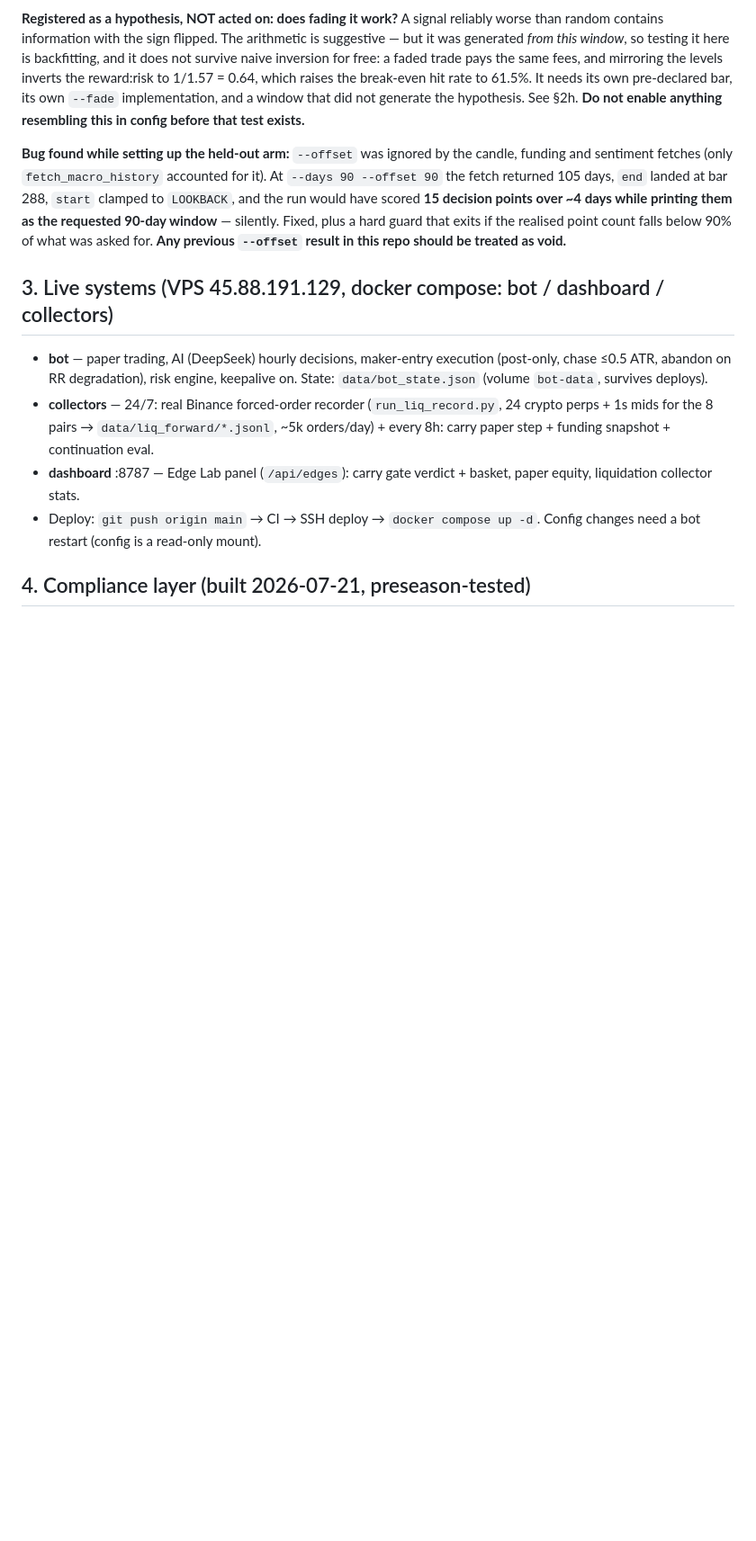
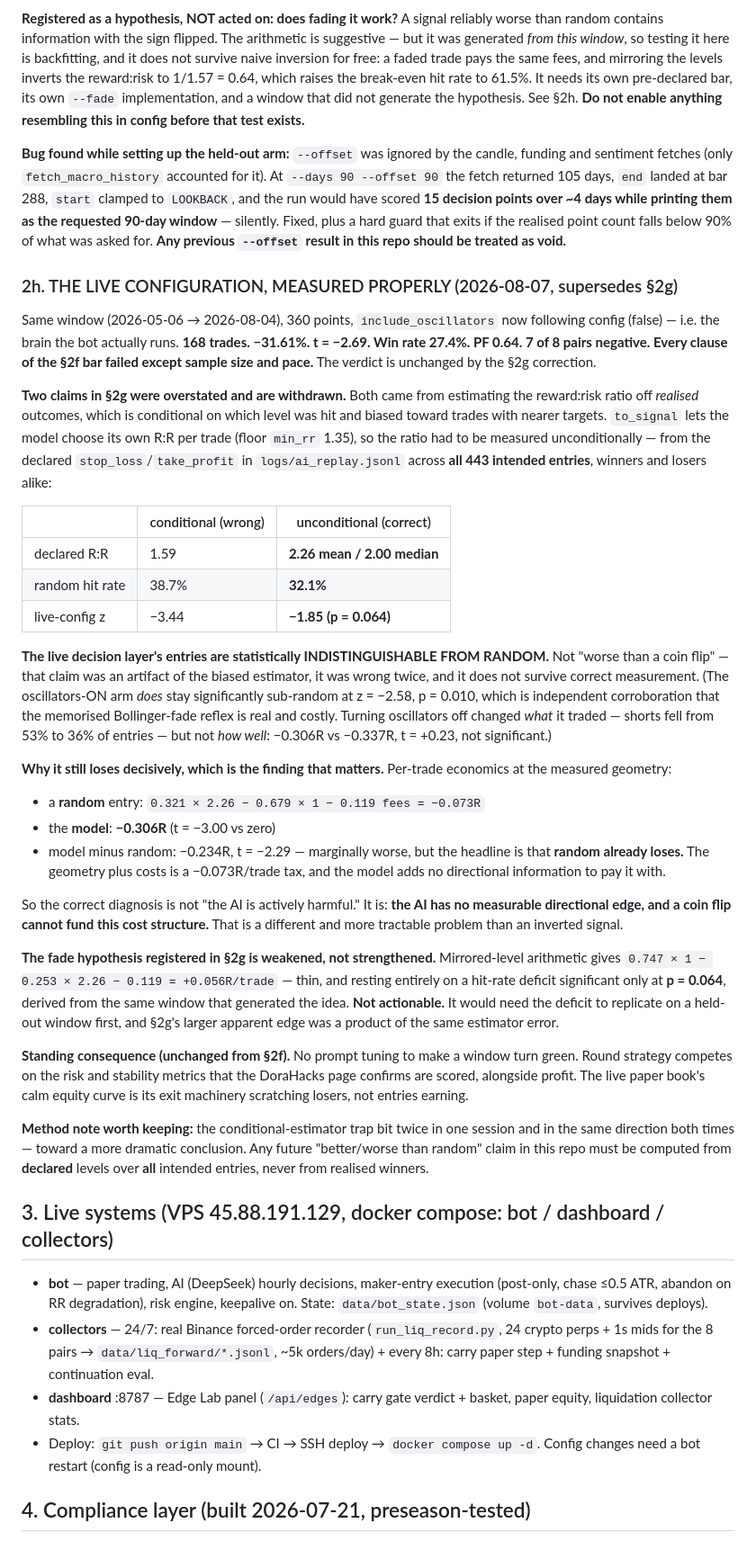
Before and after one commit to farouk-allani/weex-wars-bot, a Markdown page: RESEARCH.md, the part around the change. Shown at 90% size. GitHub-like rendering; blank space fills up the shorter version.

Commit message:
research(ai-replay): the live brain is a coin flip, and coin flips cannot pay this cost
Re-ran the correct arm (oscillators following config). 168 trades, -31.61%,
t=-2.69, PF 0.64, 7 of 8 pairs negative. Every clause of the 88074bf bar
fails except sample size and pace. The verdict survives the arm correction.

But two claims in 7899c2e are withdrawn. Both rested on estimating the
reward:risk ratio from realised outcomes, which is conditional on which
level got hit and biased toward nearer targets. to_signal lets the model
pick its own R:R per trade, so it had to be measured unconditionally from
the declared stop_loss/take_profit across all 443 intended entries:

  declared R:R      1.59 -> 2.26 mean / 2.00 median
  random hit rate   38.7% -> 32.1%
  live-config z     -3.44 -> -1.85 (p=0.064)

So the live decision layer is INDISTINGUISHABLE FROM RANDOM, not worse
than a coin flip. I made that claim twice and it was an artifact both
times. The oscillators-ON arm does stay sub-random (z=-2.58), which is
independent corroboration that the memorised Bollinger-fade reflex is
real - it changed what the bot traded (shorts 53% -> 36%) but not how
well (-0.306R vs -0.337R, t=+0.23).

The finding that actually matters is the per-trade economics. A random
entry at this geometry returns -0.073R after fees. The model returns
-0.306R. Random already loses. The diagnosis is not an inverted signal,
it is no signal against a cost structure a coin flip cannot fund - which
is a more tractable problem than the one 7899c2e described.

This also weakens the fade hypothesis rather than strengthening it:
mirrored levels give +0.056R/trade, resting on a deficit significant only
at p=0.064, from the window that generated the idea. Still not actionable.

Method note kept in the doc: the conditional-estimator trap bit twice in
one session, both times toward the more dramatic conclusion. Future
better/worse-than-random claims must use declared levels over all
intended entries.

Co-Authored-By: Claude Opus 5 <noreply@anthropic.com>

```diff
--- a/RESEARCH.md
+++ b/RESEARCH.md
@@ -404,6 +404,64 @@ while printing them as the requested 90-day window** — silently. Fixed, plus a
 guard that exits if the realised point count falls below 90% of what was asked for.
 **Any previous `--offset` result in this repo should be treated as void.**
 
+### 2h. THE LIVE CONFIGURATION, MEASURED PROPERLY (2026-08-07, supersedes §2g)
+
+Same window (2026-05-06 → 2026-08-04), 360 points, `include_oscillators` now following
+config (false) — i.e. the brain the bot actually runs. **168 trades. −31.61%. t = −2.69.
+Win rate 27.4%. PF 0.64. 7 of 8 pairs negative. Every clause of the §2f bar failed
+except sample size and pace.** The verdict is unchanged by the §2g correction.
+
+**Two claims in §2g were overstated and are withdrawn.** Both came from estimating the
+reward:risk ratio off *realised* outcomes, which is conditional on which level was hit
+and biased toward trades with nearer targets. `to_signal` lets the model choose its own
+R:R per trade (floor `min_rr` 1.35), so the ratio had to be measured unconditionally —
+from the declared `stop_loss`/`take_profit` in `logs/ai_replay.jsonl` across **all 443
+intended entries**, winners and losers alike:
+
+| | conditional (wrong) | unconditional (correct) |
+|---|---|---|
+| declared R:R | 1.59 | **2.26 mean / 2.00 median** |
+| random hit rate | 38.7% | **32.1%** |
+| live-config z | −3.44 | **−1.85 (p = 0.064)** |
+
+**The live decision layer's entries are statistically INDISTINGUISHABLE FROM RANDOM.**
+Not "worse than a coin flip" — that claim was an artifact of the biased estimator, it
+was wrong twice, and it does not survive correct measurement. (The oscillators-ON arm
+*does* stay significantly sub-random at z = −2.58, p = 0.010, which is independent
+corroboration that the memorised Bollinger-fade reflex is real and costly. Turning
+oscillators off changed *what* it traded — shorts fell from 53% to 36% of entries — but
+not *how well*: −0.306R vs −0.337R, t = +0.23, not significant.)
+
+**Why it still loses decisively, which is the finding that matters.** Per-trade
+economics at the measured geometry:
+
+- a **random** entry: `0.321 × 2.26 − 0.679 × 1 − 0.119 fees = −0.073R`
+- the **model**: **−0.306R** (t = −3.00 vs zero)
+- model minus random: −0.234R, t = −2.29 — marginally worse, but the headline is that
+  **random already loses.** The geometry plus costs is a −0.073R/trade tax, and the
+  model adds no directional information to pay it with.
+
+So the correct diagnosis is not "the AI is actively harmful." It is: **the AI has no
+measurable directional edge, and a coin flip cannot fund this cost structure.** That is
+a different and more tractable problem than an inverted signal.
+
+**The fade hypothesis registered in §2g is weakened, not strengthened.** Mirrored-level
+arithmetic gives `0.747 × 1 − 0.253 × 2.26 − 0.119 = +0.056R/trade` — thin, and resting
+entirely on a hit-rate deficit significant only at **p = 0.064**, derived from the same
+window that generated the idea. **Not actionable.** It would need the deficit to
+replicate on a held-out window first, and §2g's larger apparent edge was a product of
+the same estimator error.
+
+**Standing consequence (unchanged from §2f).** No prompt tuning to make a window turn
+green. Round strategy competes on the risk and stability metrics that the DoraHacks
+page confirms are scored, alongside profit. The live paper book's calm equity curve is
+its exit machinery scratching losers, not entries earning.
+
+**Method note worth keeping:** the conditional-estimator trap bit twice in one session
+and in the same direction both times — toward a more dramatic conclusion. Any future
+"better/worse than random" claim in this repo must be computed from **declared** levels
+over **all** intended entries, never from realised winners.
+
 ## 3. Live systems (VPS 45.88.191.129, docker compose: bot / dashboard / collectors)
 
 - **bot** — paper trading, AI (DeepSeek) hourly decisions, maker-entry execution
```
